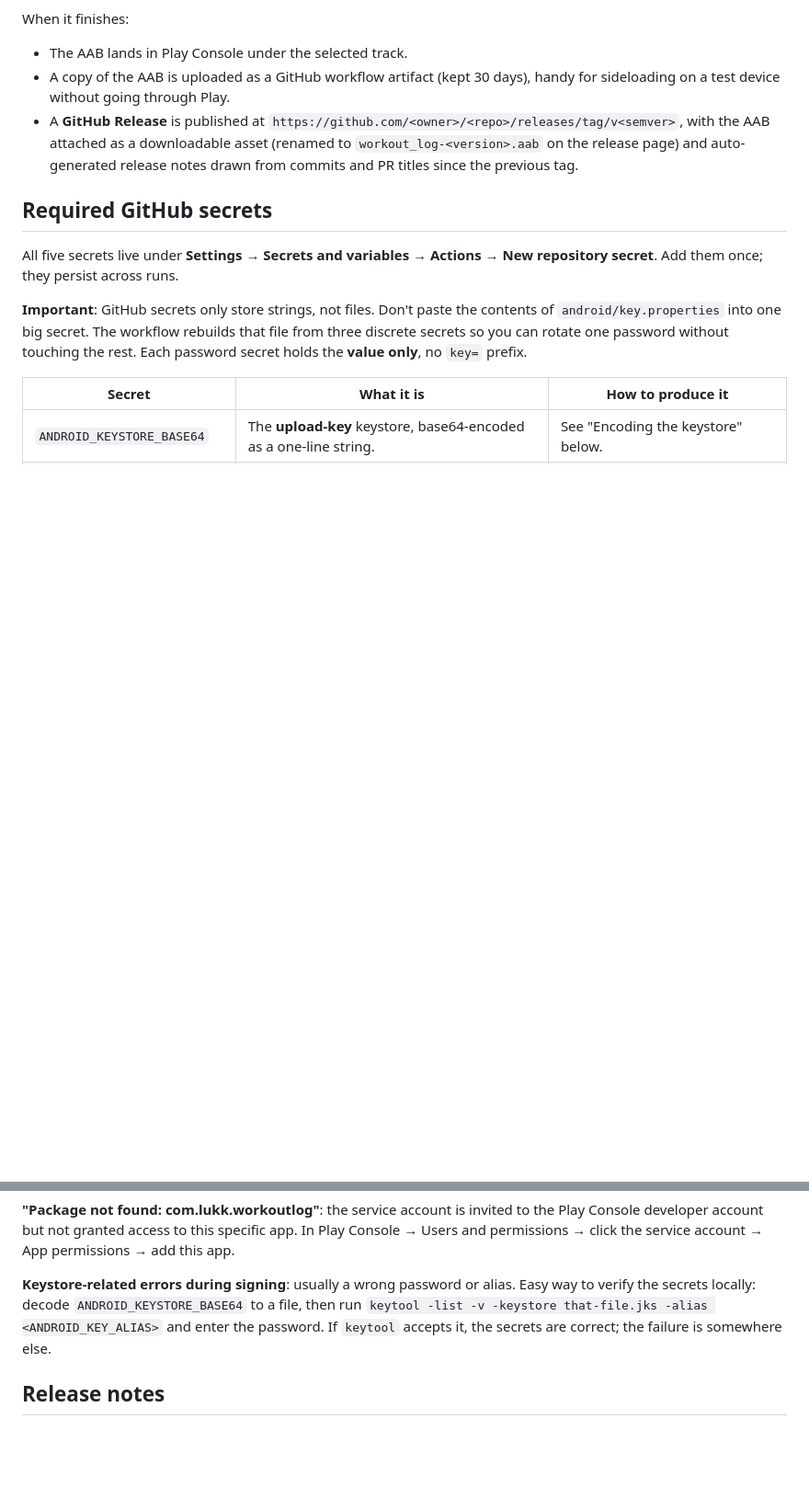
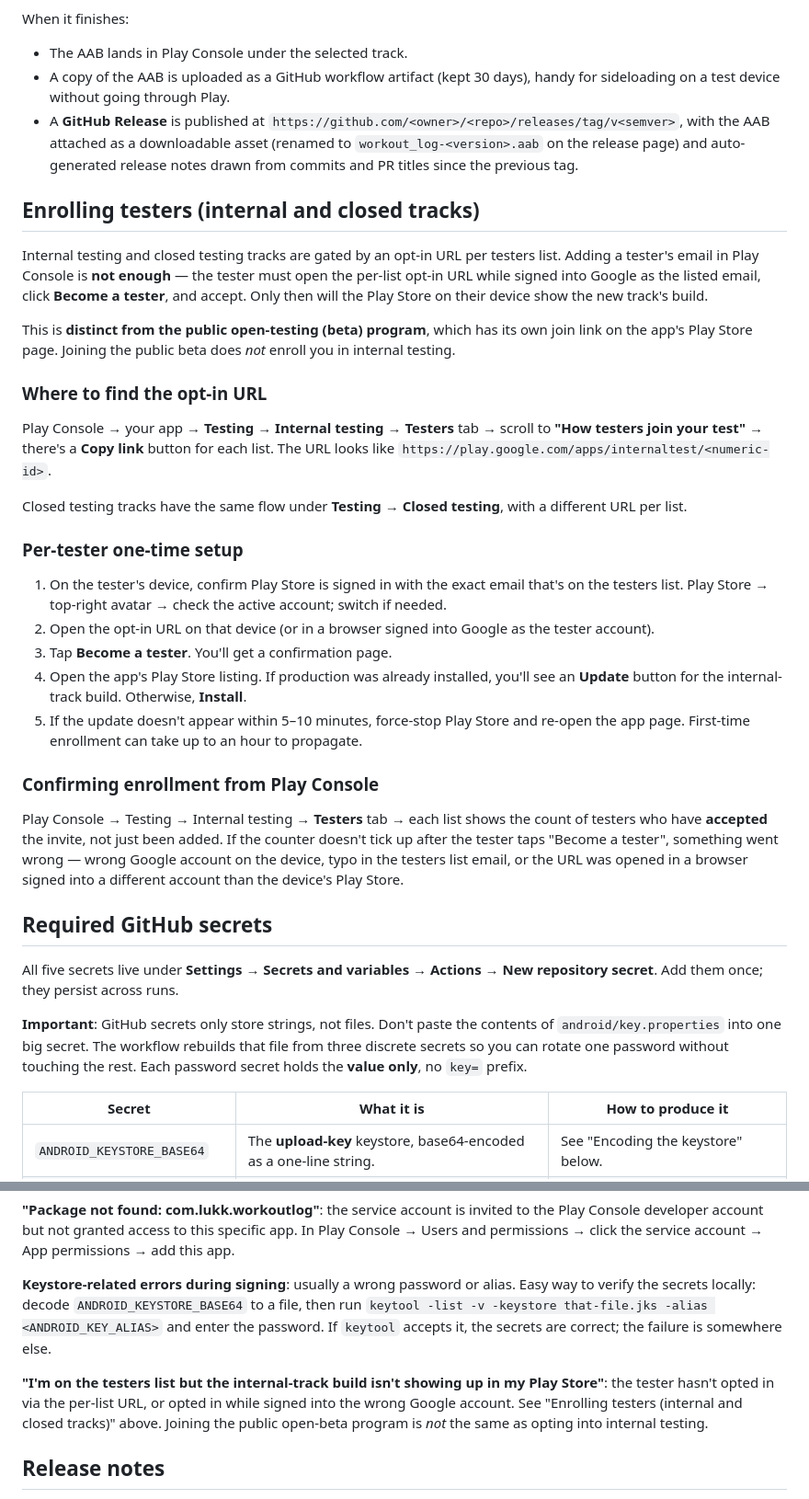
Before and after one commit to Lukk17/workout_log, a Markdown page: docs/DEPLOYMENT.md, 2 parts joined by grey strips. Shown at 92% size. Rendered like a GitHub page; blank space fills up the shorter version.

Commit message:
docs(deployment): explain internal/closed tester opt-in flow
Adding a tester's email in Play Console is not enough - they have to
open a per-list opt-in URL while signed in as the listed Google
account and tap "Become a tester". The public open-beta join link is
a different track and does not enroll for internal testing - a real
trap when a tester is in both.

New "Enrolling testers (internal and closed tracks)" section covers
where to find the opt-in URL in Play Console, the per-tester one-time
setup steps, and how to verify enrollment from the Play Console side.
A matching Common failures entry points back at it for the visible
symptom ("I'm on the list but the build isn't showing up").

```diff
--- a/docs/DEPLOYMENT.md
+++ b/docs/DEPLOYMENT.md
@@ -103,6 +103,53 @@ When it finishes:
   `workout_log-<version>.aab` on the release page) and auto-generated
   release notes drawn from commits and PR titles since the previous
   tag.
+
+## Enrolling testers (internal and closed tracks)
+
+Internal testing and closed testing tracks are gated by an opt-in URL
+per testers list. Adding a tester's email in Play Console is **not
+enough** — the tester must open the per-list opt-in URL while signed
+into Google as the listed email, click **Become a tester**, and
+accept. Only then will the Play Store on their device show the new
+track's build.
+
+This is **distinct from the public open-testing (beta) program**,
+which has its own join link on the app's Play Store page. Joining the
+public beta does *not* enroll you in internal testing.
+
+### Where to find the opt-in URL
+
+Play Console → your app → **Testing → Internal testing** → **Testers**
+tab → scroll to **"How testers join your test"** → there's a **Copy
+link** button for each list. The URL looks like
+`https://play.google.com/apps/internaltest/<numeric-id>`.
+
+Closed testing tracks have the same flow under **Testing → Closed
+testing**, with a different URL per list.
+
+### Per-tester one-time setup
+
+1. On the tester's device, confirm Play Store is signed in with the
+   exact email that's on the testers list. Play Store → top-right
+   avatar → check the active account; switch if needed.
+2. Open the opt-in URL on that device (or in a browser signed into
+   Google as the tester account).
+3. Tap **Become a tester**. You'll get a confirmation page.
+4. Open the app's Play Store listing. If production was already
+   installed, you'll see an **Update** button for the internal-track
+   build. Otherwise, **Install**.
+5. If the update doesn't appear within 5–10 minutes, force-stop Play
+   Store and re-open the app page. First-time enrollment can take up
+   to an hour to propagate.
+
+### Confirming enrollment from Play Console
+
+Play Console → Testing → Internal testing → **Testers** tab → each
+list shows the count of testers who have **accepted** the invite, not
+just been added. If the counter doesn't tick up after the tester taps
+"Become a tester", something went wrong — wrong Google account on the
+device, typo in the testers list email, or the URL was opened in a
+browser signed into a different account than the device's Play Store.
 
 ## Required GitHub secrets
 
@@ -333,6 +380,13 @@ alias. Easy way to verify the secrets locally: decode
 and enter the password. If `keytool` accepts it, the secrets are
 correct; the failure is somewhere else.
 
+**"I'm on the testers list but the internal-track build isn't showing
+up in my Play Store"**: the tester hasn't opted in via the per-list
+URL, or opted in while signed into the wrong Google account. See
+"Enrolling testers (internal and closed tracks)" above. Joining the
+public open-beta program is *not* the same as opting into internal
+testing.
+
 ## Release notes
 
 The `r0adkll/upload-google-play` action picks up release notes from
```
